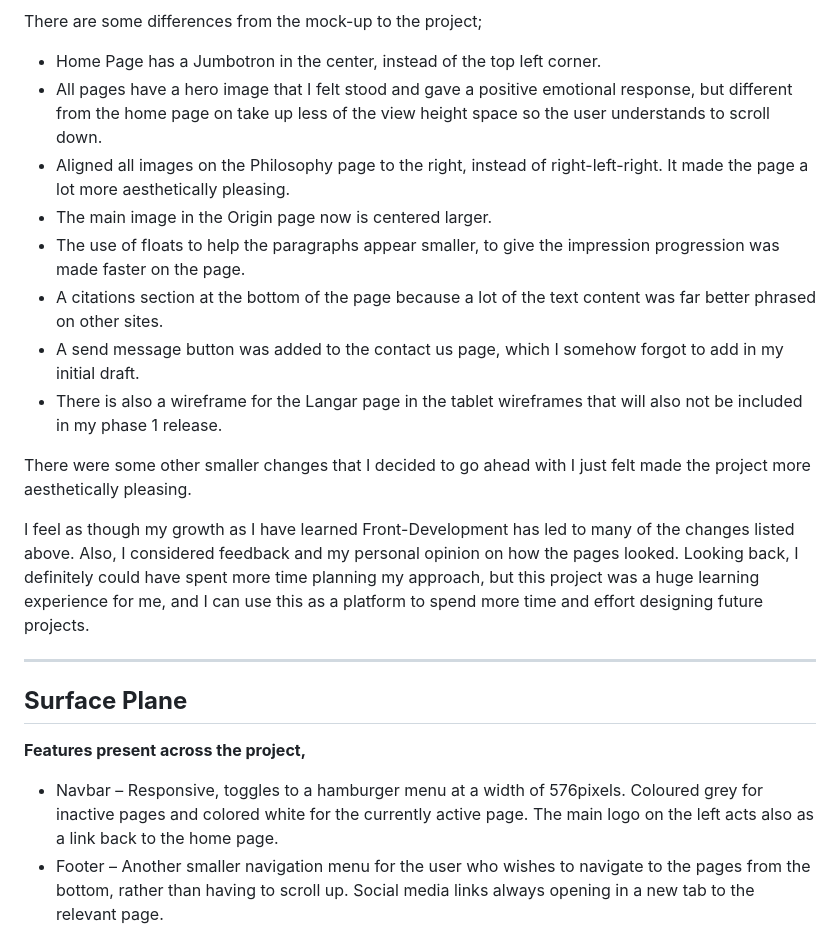
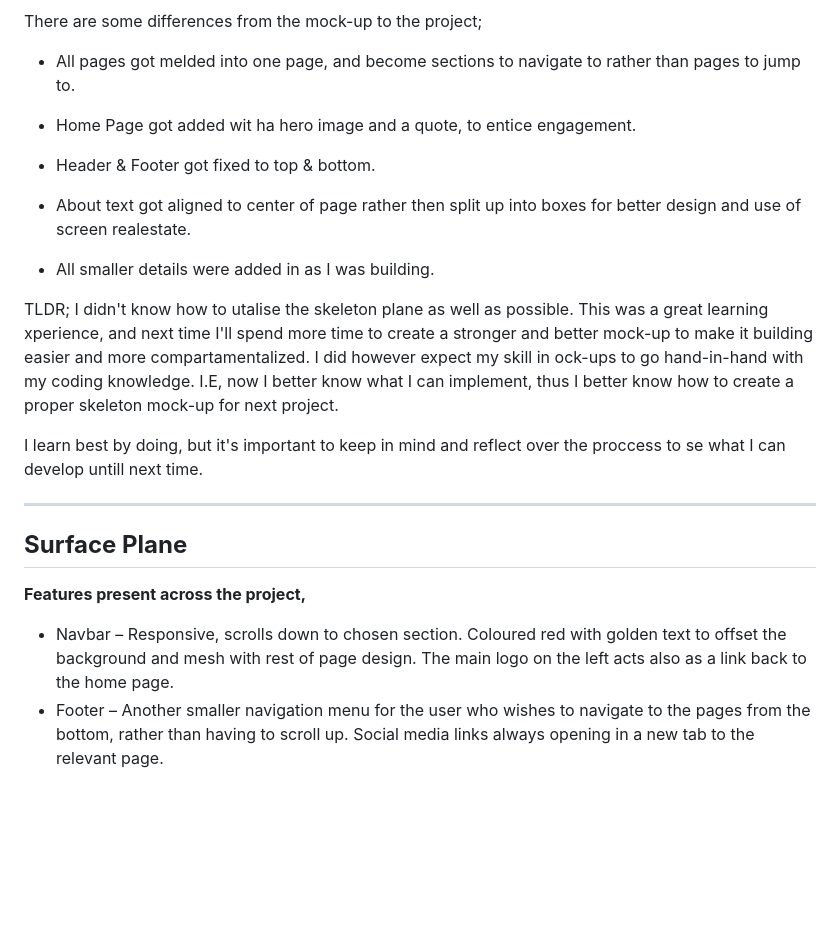
Before and after one commit to Fantomen31/Oscars-Movie-Club, a Markdown page: README.md, the part around one of its changes. GitHub-like rendering; blank space fills up the shorter version.

Commit message:
Update README.md
Update skeleton plane

```diff
--- a/README.md
+++ b/README.md
@@ -165,22 +165,17 @@ I found wireframes difficult, and tedious to use. And instead drew a simple and
 
 There are some differences from the mock-up to the project;
 
-- Home Page has a Jumbotron in the center, instead of the top left corner.
-- All pages have a hero image that I felt stood and gave a positive emotional response,
-but different from the home page on take up less of the view height space so the user understands to scroll down.
-- Aligned all images on the Philosophy page to the right, instead of right-left-right.
-It made the page a lot more aesthetically pleasing.
-- The main image in the Origin page now is centered larger.
-- The use of floats to help the paragraphs appear smaller,
-to give the impression progression was made faster on the page.
-- A citations section at the bottom of the page because a lot of the text content was far better phrased on other sites.
-- A send message button was added to the contact us page, which I somehow forgot to add in my initial draft.
-- There is also a wireframe for the Langar page in the tablet wireframes that will also not be included in my phase 1 release.
+- All pages got melded into one page, and become sections to navigate to rather than pages to jump to.
+- Home Page got added wit ha hero image and a quote, to entice engagement.
+- Header & Footer got fixed to top & bottom.
+- About text got aligned to center of page rather then split up into boxes for better design and use of screen realestate.
 
-There were some other smaller changes that I decided to go ahead with I just felt made the project more aesthetically pleasing.
+- All smaller details were added in as I was building.
 
-I feel as though my growth as I have learned Front-Development has led to many of the changes listed above. Also, I considered feedback and my personal opinion on how the pages looked. Looking back, I definitely could have spent more time planning my approach, but this project
-was a huge learning experience for me, and I can use this as a platform to spend more time and effort designing future projects.
+TLDR;
+I didn't know how to utalise the skeleton plane as well as possible. This was a great learning xperience, and next time I'll spend more time to create a stronger and better mock-up to make it building easier and more compartamentalized. I did however expect my skill in ock-ups to go hand-in-hand with my coding knowledge. I.E, now I better know what I can implement, thus I better know how to create a proper skeleton mock-up for next project.
+
+I learn best by doing, but it's important to keep in mind and reflect over the proccess to se what I can develop untill next time.
 
 ---
 
@@ -188,7 +183,7 @@ was a huge learning experience for me, and I can use this as a platform to spend
 
 **Features present across the project,**
 
-- Navbar – Responsive, toggles to a hamburger menu at a width of 576pixels. Coloured grey for inactive pages and colored white for the currently active page.
+- Navbar – Responsive, scrolls down to chosen section. Coloured red with golden text to offset the background and mesh with rest of page design.
 The main logo on the left acts also as a link back to the home page.
 - Footer – Another smaller navigation menu for the user who wishes to navigate to the pages from the bottom, rather than having to scroll up. Social media links always opening in a new tab to the relevant page.
 - Large hero images to draw the user’s attention. All images are bright and colorful and used to add a humane feel across the project.
```
Also changed, not shown: other parts of README.md (+1 -1 lines).
